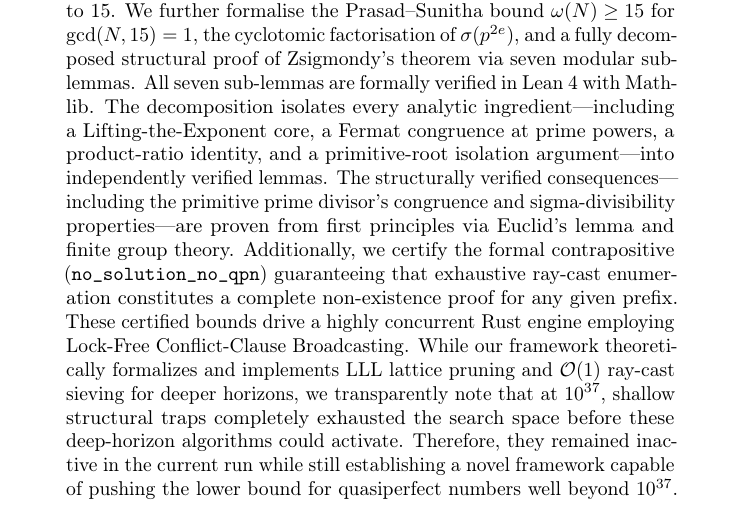
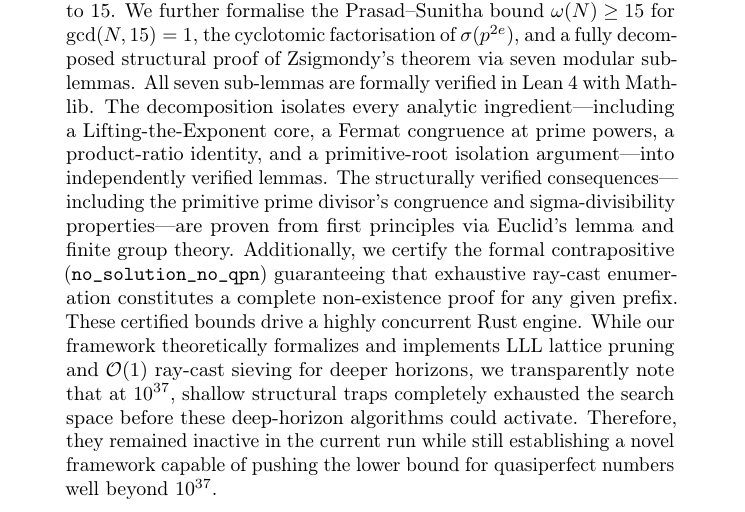
Before and after one commit to fderuiter/quasipolynomials, a LaTeX paper (ualbf-project/paper/main.tex): part of page 1 of 26, cut so that both start at the same text. Compiled offline with pdfLaTeX.

Commit message:
docs: simplify technical description of Rust engine in abstract and update paper PDF

```diff
--- a/ualbf-project/paper/main.tex
+++ b/ualbf-project/paper/main.tex
@@ -60,8 +60,7 @@ Additionally, we certify the formal contrapositive
 (\texttt{no\_\allowbreak{}solution\_\allowbreak{}no\_\allowbreak{}qpn})
 guaranteeing that exhaustive ray-cast enumeration constitutes a
 complete non-existence proof for any given prefix.  These certified
-bounds drive a highly concurrent Rust engine employing Lock-Free Conflict-Clause
-Broadcasting. While our framework theoretically formalizes and implements LLL lattice pruning and $\mathcal{O}(1)$ ray-cast
+bounds drive a highly concurrent Rust engine. While our framework theoretically formalizes and implements LLL lattice pruning and $\mathcal{O}(1)$ ray-cast
 sieving for deeper horizons, we transparently note that at $10^{37}$, shallow structural traps completely exhausted the search space before these deep-horizon algorithms could activate. Therefore, they remained inactive in the current run while still establishing a novel framework capable of pushing the lower bound for quasiperfect numbers well beyond $10^{37}$.
 \end{abstract}
 
```
Also changed, not shown: ualbf-project/paper/main.pdf (added).
